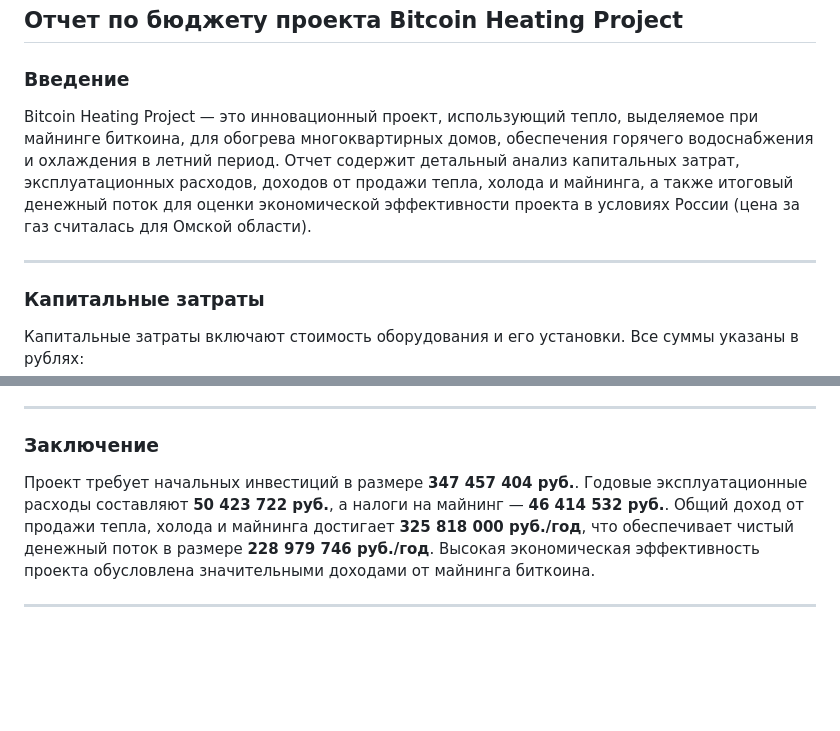
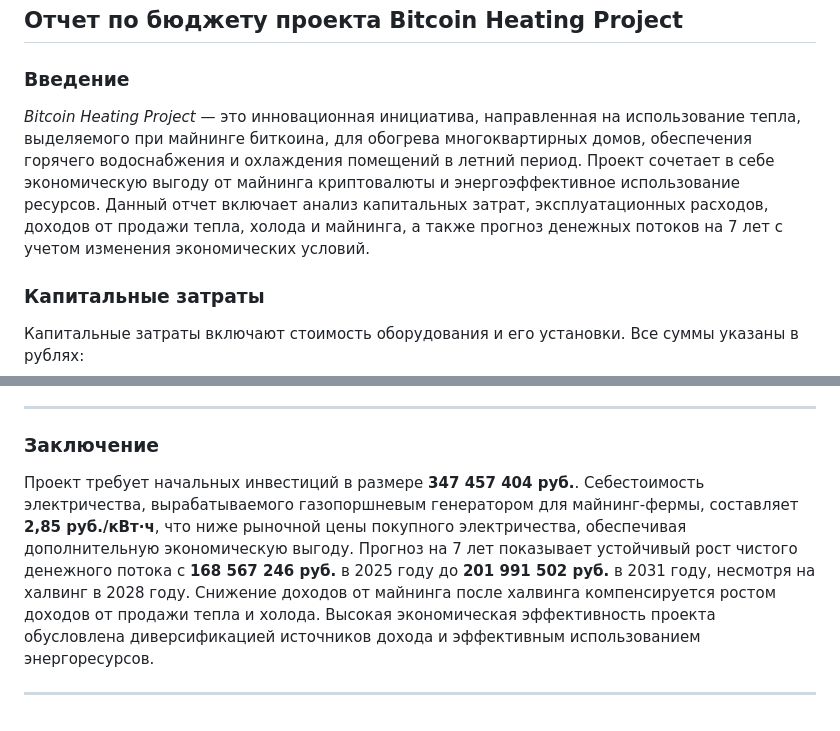
Before and after one commit to mmmghenja/Bitcoin_Heating_Project, a Markdown page: Documentation/Project_Management/Project_Budget.md, 2 parts joined by grey strips. Drawn GitHub-style; blank space fills up the shorter version.

```diff
--- a/Documentation/Project_Management/Project_Budget.md
+++ b/Documentation/Project_Management/Project_Budget.md
@@ -1,9 +1,8 @@
 ## Отчет по бюджету проекта Bitcoin Heating Project
 
 ### Введение
-Bitcoin Heating Project — это инновационный проект, использующий тепло, выделяемое при майнинге биткоина, для обогрева многоквартирных домов, обеспечения горячего водоснабжения и охлаждения в летний период. Отчет содержит детальный анализ капитальных затрат, эксплуатационных расходов, доходов от продажи тепла, холода и майнинга, а также итоговый денежный поток для оценки экономической эффективности проекта в условиях России (цена за газ считалась для Омской области).
+*Bitcoin Heating Project* — это инновационная инициатива, направленная на использование тепла, выделяемого при майнинге биткоина, для обогрева многоквартирных домов, обеспечения горячего водоснабжения и охлаждения помещений в летний период. Проект сочетает в себе экономическую выгоду от майнинга криптовалюты и энергоэффективное использование ресурсов. Данный отчет включает анализ капитальных затрат, эксплуатационных расходов, доходов от продажи тепла, холода и майнинга, а также прогноз денежных потоков на 7 лет с учетом изменения экономических условий.
 
----
 
 ### Капитальные затраты
 Капитальные затраты включают стоимость оборудования и его установки. Все суммы указаны в рублях:
@@ -95,6 +132,6 @@ Bitcoin Heating Project — это инновационный проект, ис
 ---
 
 ### Заключение
-Проект требует начальных инвестиций в размере **347 457 404 руб.**. Годовые эксплуатационные расходы составляют **50 423 722 руб.**, а налоги на майнинг — **46 414 532 руб.**. Общий доход от продажи тепла, холода и майнинга достигает **325 818 000 руб./год**, что обеспечивает чистый денежный поток в размере **228 979 746 руб./год**. Высокая экономическая эффективность проекта обусловлена значительными доходами от майнинга биткоина.
+Проект требует начальных инвестиций в размере **347 457 404 руб.**. Себестоимость электричества, вырабатываемого газопоршневым генератором для майнинг-фермы, составляет **2,85 руб./кВт·ч**, что ниже рыночной цены покупного электричества, обеспечивая дополнительную экономическую выгоду. Прогноз на 7 лет показывает устойчивый рост чистого денежного потока с **168 567 246 руб.** в 2025 году до **201 991 502 руб.** в 2031 году, несмотря на халвинг в 2028 году. Снижение доходов от майнинга после халвинга компенсируется ростом доходов от продажи тепла и холода. Высокая экономическая эффективность проекта обусловлена диверсификацией источников дохода и эффективным использованием энергоресурсов.
 
 ---
```
Also changed, not shown: other parts of Documentation/Project_Management/Project_Budget.md (+61 -23 lines), Documentation/Project_Management/Project_Budget_NOT_Cooling_Towers.md (added, +239 -0 lines).
